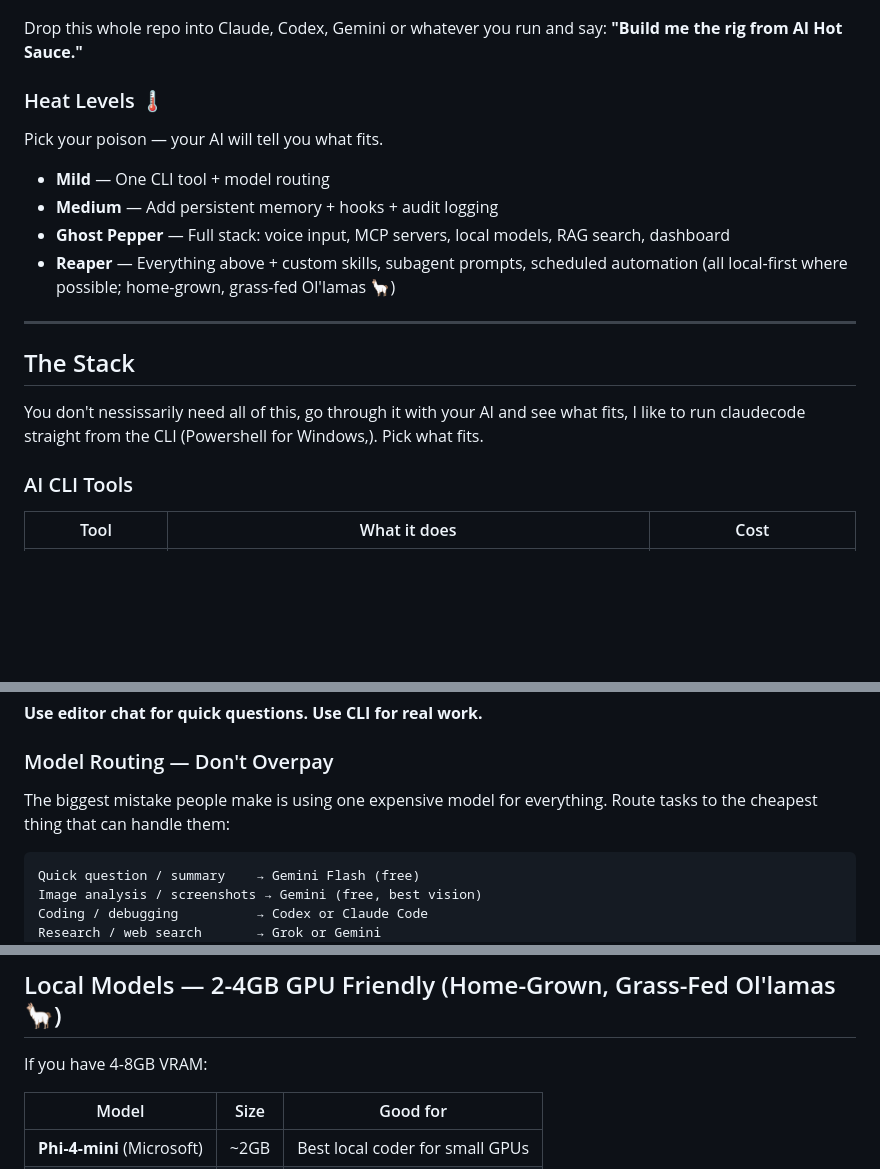
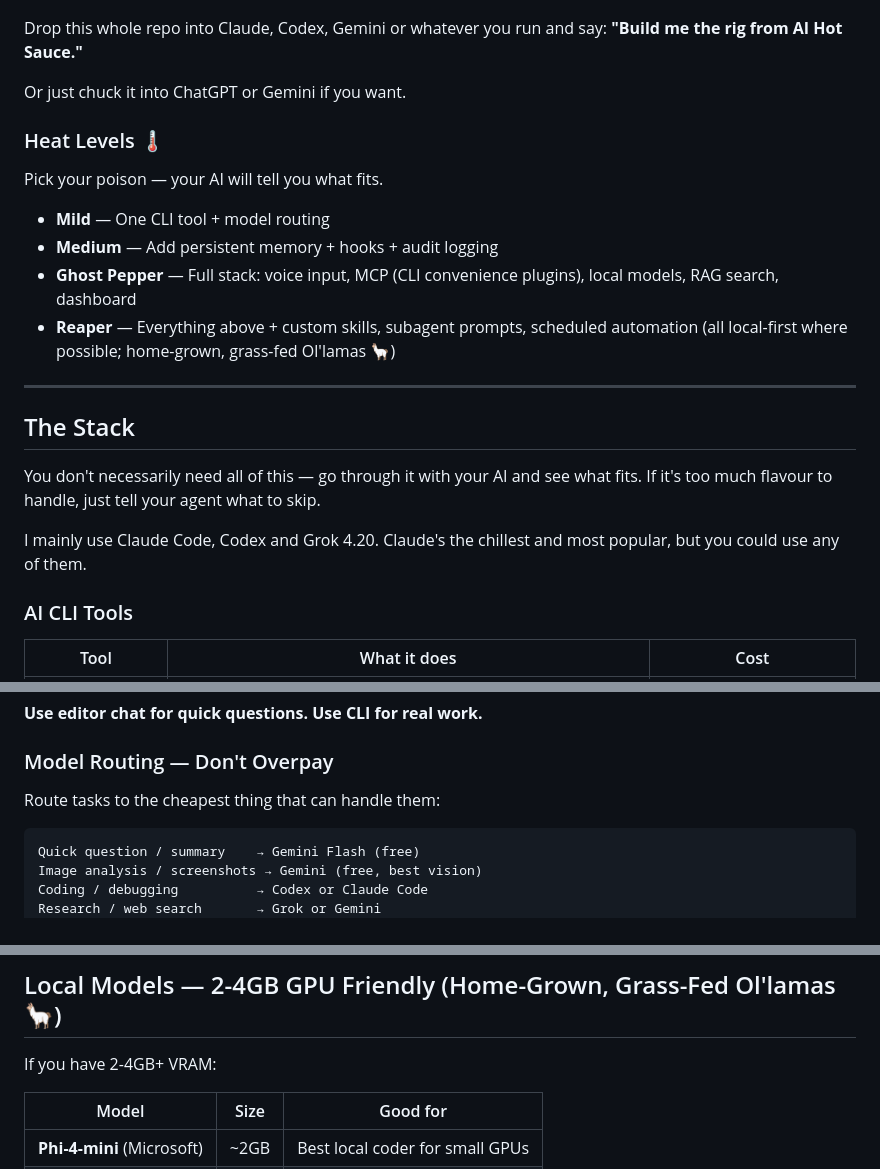
Before and after one commit to Jonohobs/ai-hot-source, a Markdown page: README.md, 3 parts joined by grey strips. Drawn GitHub-style; blank space fills up the shorter version.

Commit message:
Fix typos, add personal rec, MCP label, remove salesy line
Co-Authored-By: Claude Opus 4.6 <noreply@anthropic.com>

````diff
--- a/README.md
+++ b/README.md
@@ -7,20 +7,24 @@
 Drop this whole repo into Claude, Codex, Gemini or whatever you run and say:
 **"Build me the rig from AI Hot Sauce."**
 
+Or just chuck it into ChatGPT or Gemini if you want.
+
 ### Heat Levels 🌡️
 
 Pick your poison — your AI will tell you what fits.
 
 - **Mild** — One CLI tool + model routing
 - **Medium** — Add persistent memory + hooks + audit logging
-- **Ghost Pepper** — Full stack: voice input, MCP servers, local models, RAG search, dashboard
+- **Ghost Pepper** — Full stack: voice input, MCP (CLI convenience plugins), local models, RAG search, dashboard
 - **Reaper** — Everything above + custom skills, subagent prompts, scheduled automation (all local-first where possible; home-grown, grass-fed Ol'lamas 🦙)
 
 ---
 
 ## The Stack
 
-You don't nessissarily need all of this, go through it with your AI and see what fits, I like to run claudecode straight from the CLI (Powershell for Windows,). Pick what fits.
+You don't necessarily need all of this — go through it with your AI and see what fits. If it's too much flavour to handle, just tell your agent what to skip.
+
+I mainly use Claude Code, Codex and Grok 4.20. Claude's the chillest and most popular, but you could use any of them.
 
 ### AI CLI Tools
 
@@ -55,7 +59,7 @@ CLI tools (Claude Code, Codex) give you:
 
 ### Model Routing — Don't Overpay
 
-The biggest mistake people make is using one expensive model for everything. Route tasks to the cheapest thing that can handle them:
+Route tasks to the cheapest thing that can handle them:
 
 ```
 Quick question / summary    → Gemini Flash (free)
@@ -194,7 +198,7 @@ Worth building skills for:
 
 ## Local Models — 2-4GB GPU Friendly (Home-Grown, Grass-Fed Ol'lamas 🦙)
 
-If you have 4-8GB VRAM:
+If you have 2-4GB+ VRAM:
 
 | Model | Size | Good for |
 |-------|------|----------|
````
